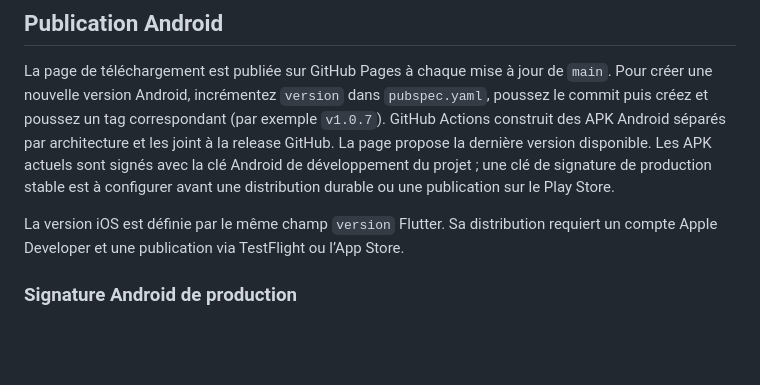
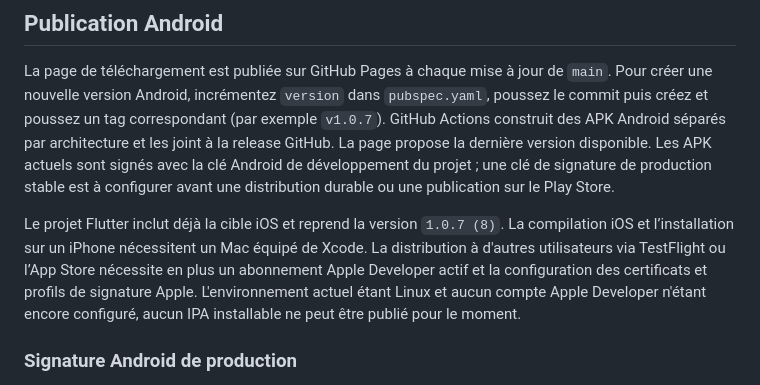
Before and after one commit to Yunki0/Kito, a Markdown page: README.md, the part around the change. Drawn GitHub-style; blank space fills up the shorter version.

Commit message:
Document iOS distribution requirements
Clarify that installing on an iPhone requires Xcode on macOS and public distribution needs Apple Developer signing.

Co-authored-by: Copilot <223556219+Copilot@users.noreply.github.com>

```diff
--- a/README.md
+++ b/README.md
@@ -105,9 +105,13 @@ version disponible. Les APK actuels sont signés avec la clé Android de
 développement du projet ; une clé de signature de production stable est à
 configurer avant une distribution durable ou une publication sur le Play Store.
 
-La version iOS est définie par le même champ `version` Flutter. Sa distribution
-requiert un compte Apple Developer et une publication via TestFlight ou l’App
-Store.
+Le projet Flutter inclut déjà la cible iOS et reprend la version `1.0.7 (8)`.
+La compilation iOS et l’installation sur un iPhone nécessitent un Mac équipé
+de Xcode. La distribution à d'autres utilisateurs via TestFlight ou l’App
+Store nécessite en plus un abonnement Apple Developer actif et la configuration
+des certificats et profils de signature Apple. L'environnement actuel étant
+Linux et aucun compte Apple Developer n'étant encore configuré, aucun IPA
+installable ne peut être publié pour le moment.
 
 ### Signature Android de production
 
```
